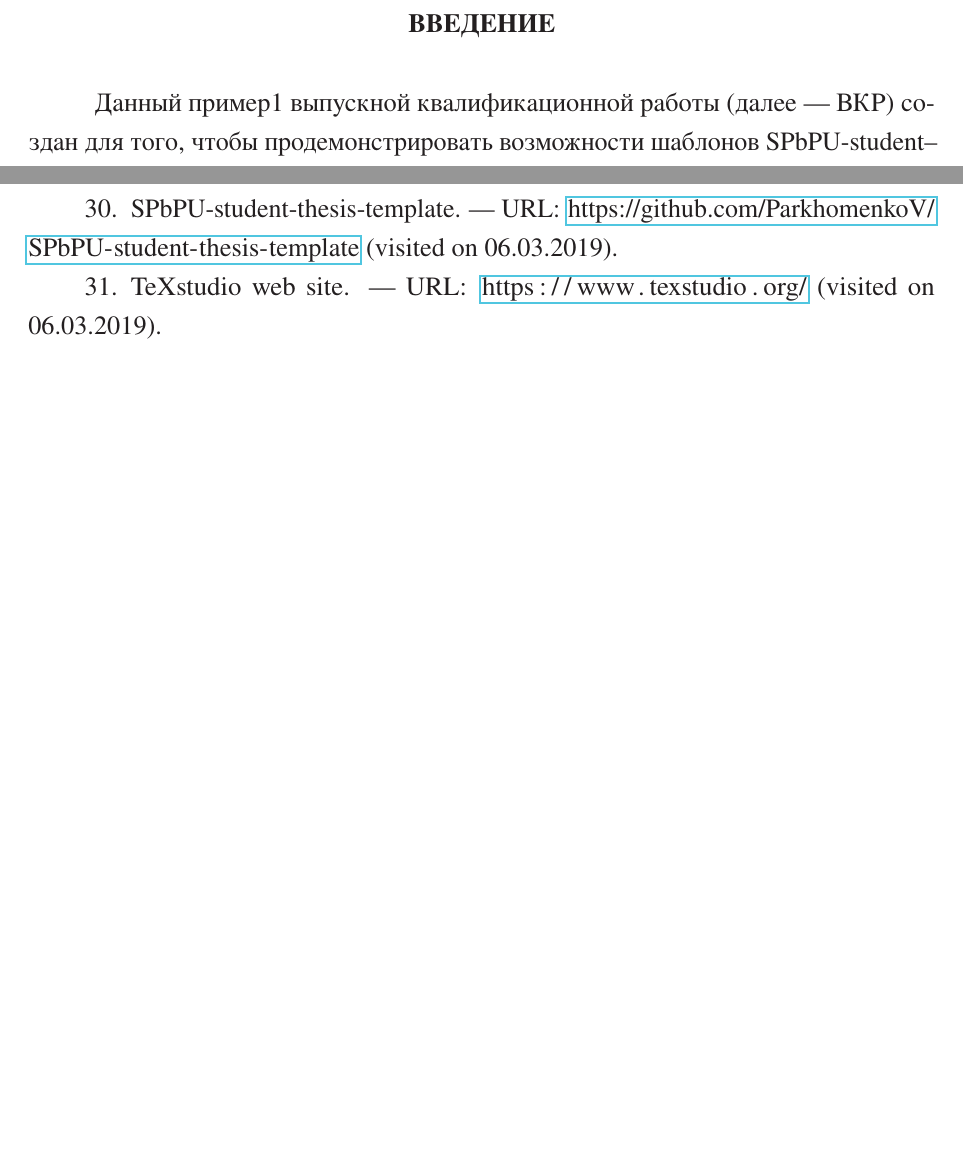
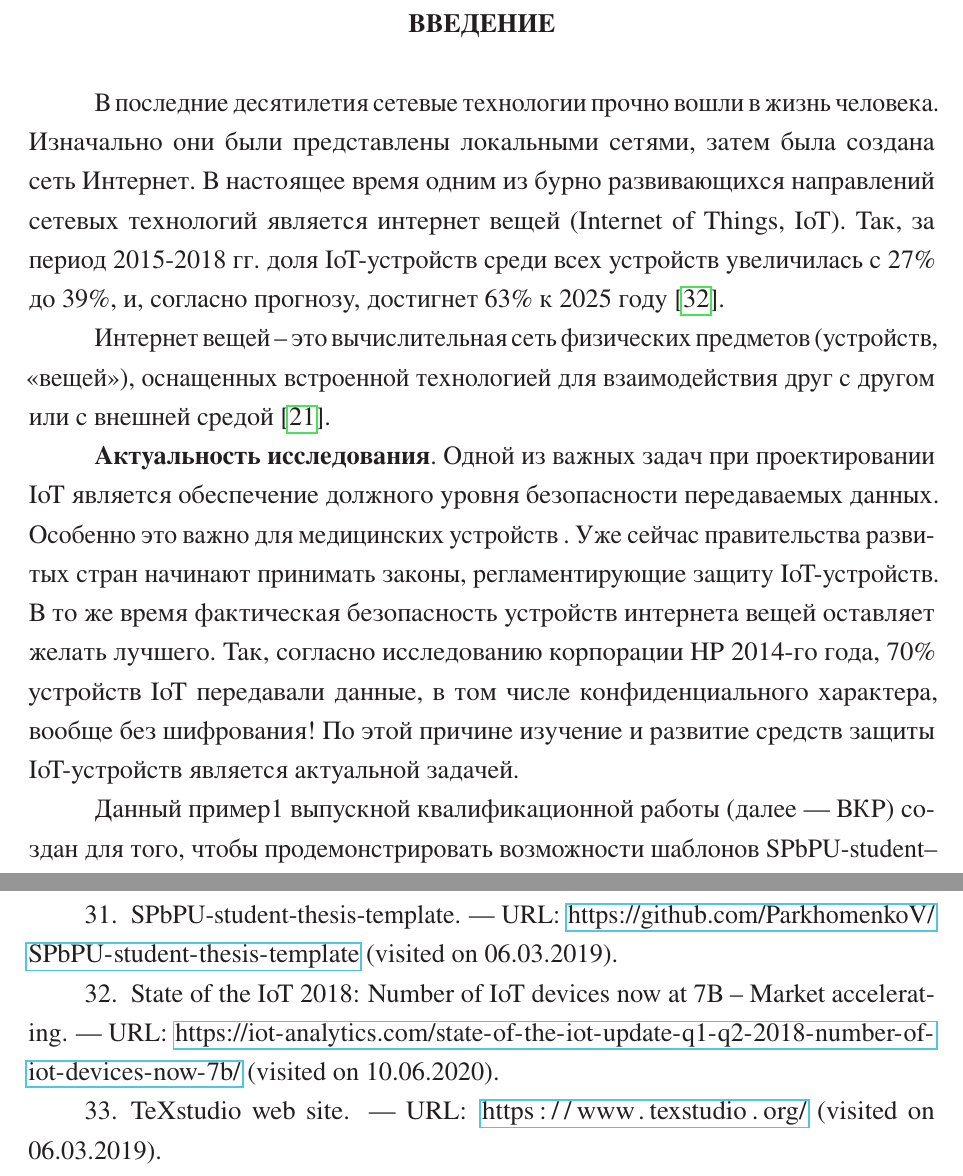
Before and after one commit to daniel-momot/GraduateWork, a LaTeX thesis (PDF/My_thesis.tex, which reads PDF/my_folder/introduction.tex): two parts of pages 7 and 30 of 36 before the commit and two parts of pages 7 and 31 of 37 after it, joined at a grey line, cut so that both start at the same text, the shorter picture padded with empty space. The pictures show the PDF file PDF/My_thesis.pdf that the author committed with the source.

Commit message:
PDF: Partially added intro

```diff
--- a/PDF/my_folder/introduction.tex
+++ b/PDF/my_folder/introduction.tex
@@ -1,5 +1,11 @@
 \chapter*{Введение} % * не проставляет номер
 \addcontentsline{toc}{chapter}{Введение} % вносим в содержание
+
+В последние десятилетия сетевые технологии прочно вошли в жизнь человека. Изначально они были представлены локальными сетями, затем была создана сеть Интернет. В настоящее время одним из бурно развивающихся направлений сетевых технологий является интернет вещей (Internet of Things, IoT). Так, за период 2015-2018 гг. доля IoT-устройств среди всех устройств увеличилась с 27\% до 39\%, и, согласно прогнозу, достигнет 63\% к 2025 году \cite{src1}.
+
+Интернет вещей – это вычислительная сеть физических предметов (устройств, «вещей»), оснащенных встроенной технологией для взаимодействия друг с другом или с внешней средой \cite{src2}.
+
+\textbf{Актуальность исследования}. Одной из важных задач при проектировании IoT является обеспечение должного уровня безопасности передаваемых данных. Особенно это важно для медицинских устройств . Уже сейчас правительства развитых стран начинают принимать законы, регламентирующие защиту IoT-устройств. В то же время фактическая безопасность устройств интернета вещей оставляет желать лучшего. Так, согласно исследованию корпорации HP 2014-го года, 70\% устройств IoT передавали данные, в том числе конфиденциального характера, вообще без шифрования! По этой причине изучение и развитие средств защиты IoT-устройств является актуальной задачей.
 
 Данный пример1 выпускной квалификационной работы (далее --- ВКР) создан для того, чтобы продемонстрировать возможности шаблонов SPbPU-student-templates, выполненных с помощью издательской системы \LaTeX{} \cite{spbpu-student-thesis-template}. В примере отображены некоторые обязательные элементы ВКР \cite{spbpu-student-thesis-specification}. Для того, чтобы подробнее ознакомиться с требованиями к наполнению этих элементов, а также с общими требованиями к структуре и оформлению ВКР, пожалуйста, ознакомьтесь с  \cite{spbpu-student-thesis-template-author-guide,spbpu-student-thesis-specification}.
 
```
Also changed, not shown: PDF/My_thesis.pdf.
